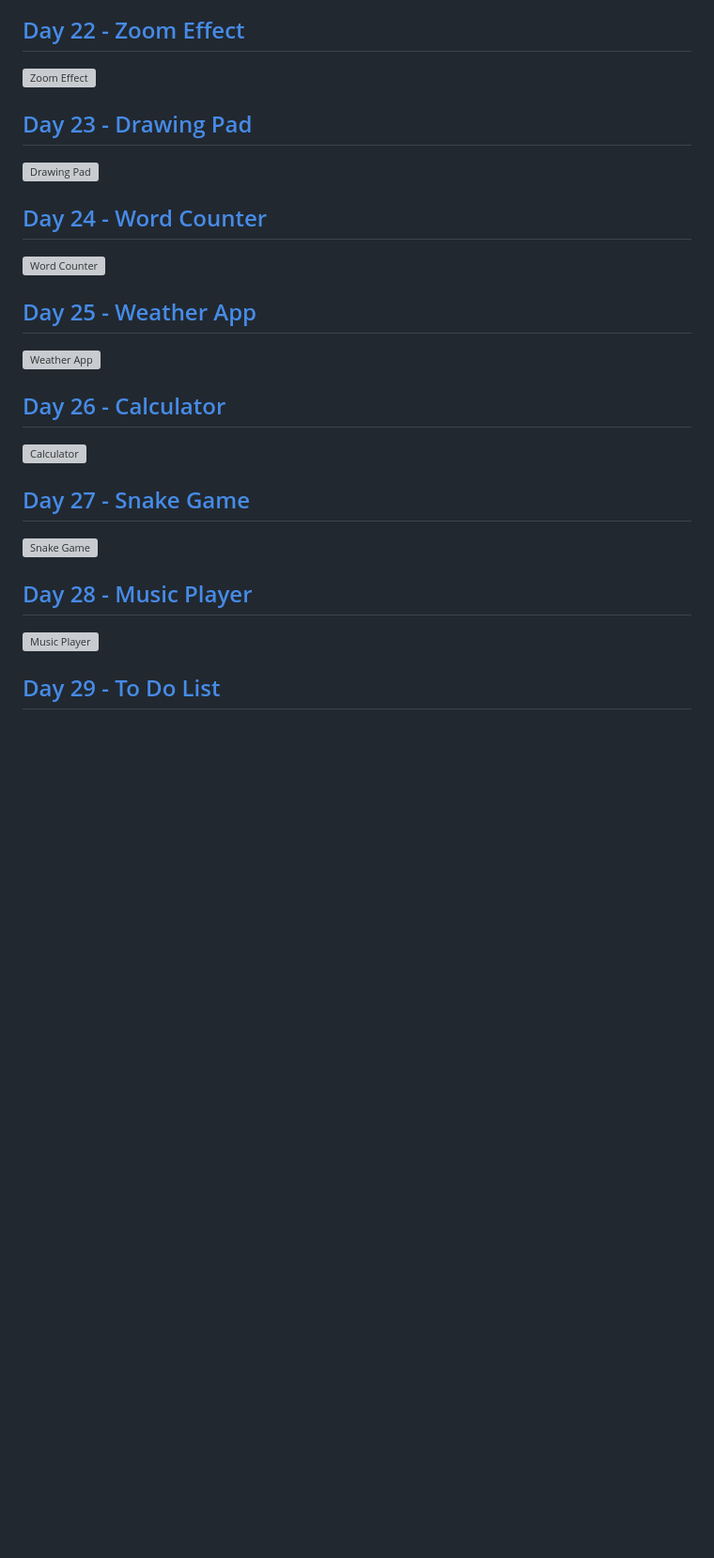
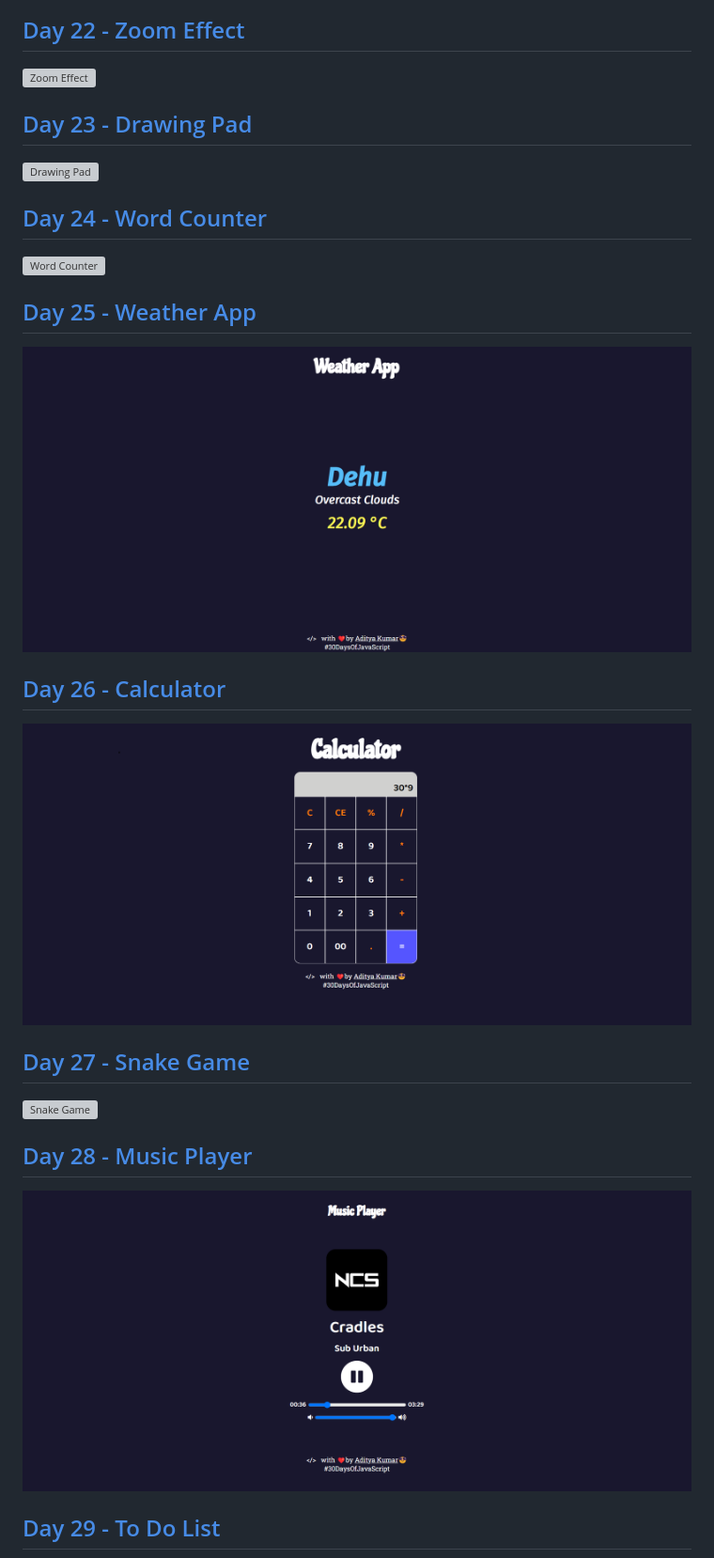
Before and after one commit to ethicalADI/JavaScript-30-Days, a Markdown page: README.md, the part around one of its changes. Shown at 94% size. Rendered like a GitHub page; blank space fills up the shorter version; grey boxes are pictures that could not be loaded.

```diff
--- a/README.md
+++ b/README.md
@@ -100,8 +100,8 @@ To host the webpage locally at port
 
 ## [Day 25 - Weather App](https://rathi-30-days-of-javascript.onrender.com/25-Weather%20App/index.html)
-![Weather App](https://github.com/ethicalADI/JavaScript-30-Days/tree/main/static/img/25.png)
+![Weather App](https://github.com/ethicalADI/JavaScript-30-Days/blob/main/static/img/25.png)
 
 ## [Day 26 - Calculator](https://rathi-30-days-of-javascript.onrender.com/26-Calculator/index.html)
-![Calculator](https://github.com/ethicalADI/JavaScript-30-Days/tree/main/static/img/26.png)
+![Calculator](https://github.com/ethicalADI/JavaScript-30-Days/blob/main/static/img/26.png)
 
 ## [Day 27 - Snake Game](https://rathi-30-days-of-javascript.onrender.com/27-Snake%20Game/index.html)
@@ -109,5 +109,5 @@ To host the webpage locally at port
 
 ## [Day 28 - Music Player](https://rathi-30-days-of-javascript.onrender.com/28-Music%20Player/index.html)
-![Music Player](https://github.com/ethicalADI/JavaScript-30-Days/tree/main/static/img/28.png)
+![Music Player](https://github.com/ethicalADI/JavaScript-30-Days/blob/main/static/img/28.png)
 
 ## [Day 29 - To Do List](https://rathi-30-days-of-javascript.onrender.com/29-To%20Do%20List/index.html)
```
Also changed, not shown: other parts of README.md (+27 -27 lines).
